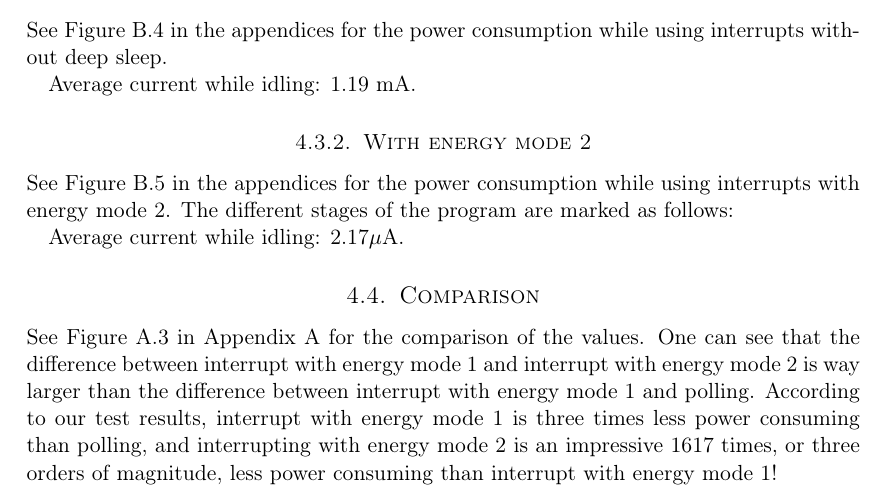
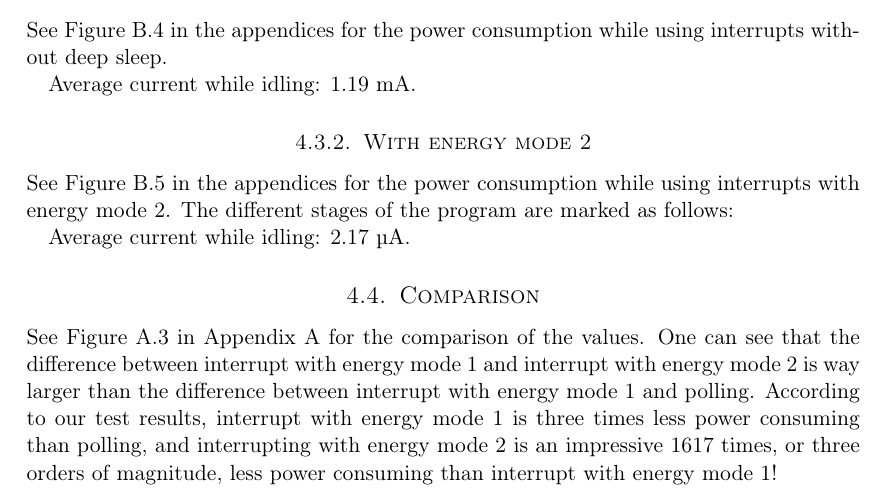
Before and after one commit to cristeahub/eeds, a LaTeX document (ex1/report/report.tex, which reads ex1/report/results/results.tex): part of page 11 of 19, cut so that both start at the same text. Compiled offline with pdfLaTeX.

Commit message:
Switch mu to si micro

```diff
--- a/ex1/report/results/results.tex
+++ b/ex1/report/results/results.tex
@@ -31,7 +31,7 @@ Average current while idling: 1.19 mA.
 
 See Figure \ref{fig:interrupt_io_deep_sleep} in the appendices for the power consumption while using interrupts with energy mode 2. The different stages of the program are marked as follows:
 
-Average current while idling: 2.17$\mu$A.
+Average current while idling: 2.17 \si{\micro\ampere}.
 
 \subsection{Comparison}
 
```
